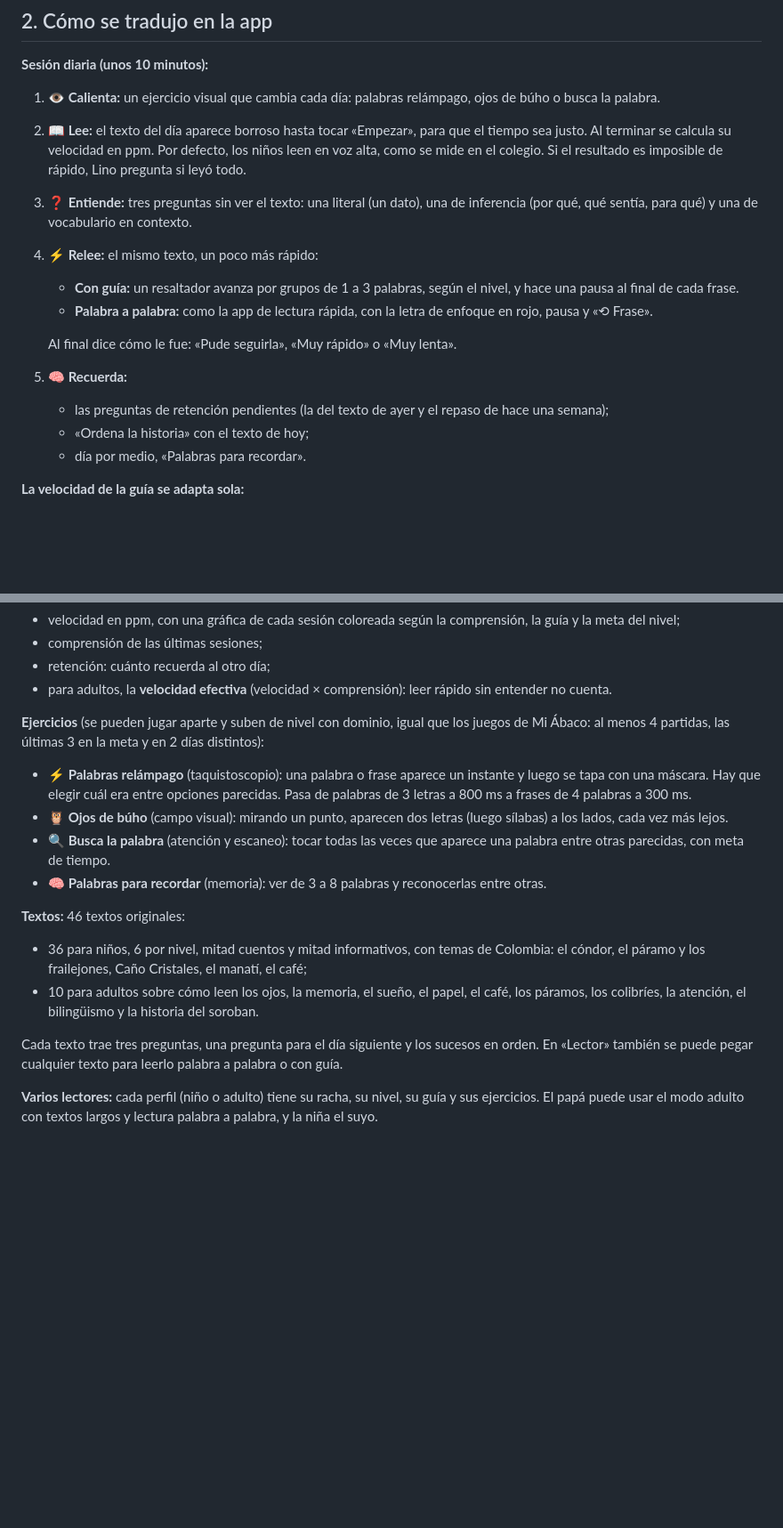
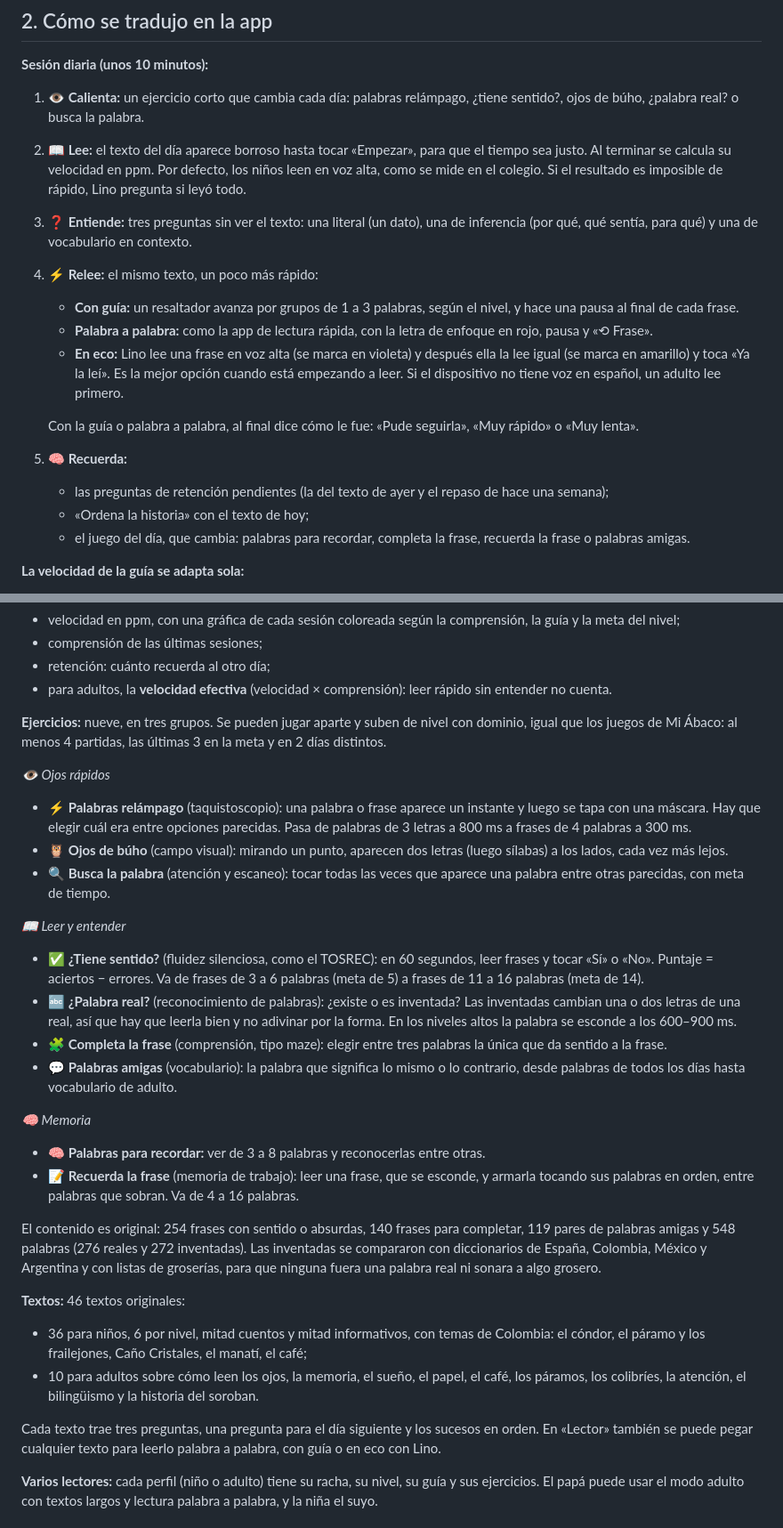
Before and after one commit to didierymartinez/abaco, a Markdown page: docs/lectura.md, 2 parts joined by grey strips. Shown at 89% size. Rendered like a GitHub page; blank space fills up the shorter version.

```diff
--- a/docs/lectura.md
+++ b/docs/lectura.md
@@ -36,18 +42,19 @@ El mismo estudio encuentra velocidades algo menores en Hispanoamérica que en Es
 ## 2. Cómo se tradujo en la app
 
 **Sesión diaria (unos 10 minutos):**
-1. **👁️ Calienta:** un ejercicio visual que cambia cada día: palabras relámpago, ojos de búho o busca la palabra.
+1. **👁️ Calienta:** un ejercicio corto que cambia cada día: palabras relámpago, ¿tiene sentido?, ojos de búho, ¿palabra real? o busca la palabra.
 2. **📖 Lee:** el texto del día aparece borroso hasta tocar «Empezar», para que el tiempo sea justo. Al terminar se calcula su velocidad en ppm. Por defecto, los niños leen en voz alta, como se mide en el colegio. Si el resultado es imposible de rápido, Lino pregunta si leyó todo.
 3. **❓ Entiende:** tres preguntas sin ver el texto: una literal (un dato), una de inferencia (por qué, qué sentía, para qué) y una de vocabulario en contexto.
 4. **⚡ Relee:** el mismo texto, un poco más rápido:
    - **Con guía:** un resaltador avanza por grupos de 1 a 3 palabras, según el nivel, y hace una pausa al final de cada frase.
    - **Palabra a palabra:** como la app de lectura rápida, con la letra de enfoque en rojo, pausa y «⟲ Frase».
+   - **En eco:** Lino lee una frase en voz alta (se marca en violeta) y después ella la lee igual (se marca en amarillo) y toca «Ya la leí». Es la mejor opción cuando está empezando a leer. Si el dispositivo no tiene voz en español, un adulto lee primero.
 
-   Al final dice cómo le fue: «Pude seguirla», «Muy rápido» o «Muy lenta».
+   Con la guía o palabra a palabra, al final dice cómo le fue: «Pude seguirla», «Muy rápido» o «Muy lenta».
 5. **🧠 Recuerda:**
    - las preguntas de retención pendientes (la del texto de ayer y el repaso de hace una semana);
    - «Ordena la historia» con el texto de hoy;
-   - día por medio, «Palabras para recordar».
+   - el juego del día, que cambia: palabras para recordar, completa la frase, recuerda la frase o palabras amigas.
 
 **La velocidad de la guía se adapta sola:**
 - empieza un 15 % por encima de la primera lectura medida;
@@ -74,17 +81,30 @@ Así se empuja la velocidad sin sacrificar la comprensión.
 - retención: cuánto recuerda al otro día;
 - para adultos, la **velocidad efectiva** (velocidad × comprensión): leer rápido sin entender no cuenta.
 
-**Ejercicios** (se pueden jugar aparte y suben de nivel con dominio, igual que los juegos de Mi Ábaco: al menos 4 partidas, las últimas 3 en la meta y en 2 días distintos):
+**Ejercicios:** nueve, en tres grupos. Se pueden jugar aparte y suben de nivel con dominio, igual que los juegos de Mi Ábaco: al menos 4 partidas, las últimas 3 en la meta y en 2 días distintos.
+
+*👁️ Ojos rápidos*
 - **⚡ Palabras relámpago** (taquistoscopio): una palabra o frase aparece un instante y luego se tapa con una máscara. Hay que elegir cuál era entre opciones parecidas. Pasa de palabras de 3 letras a 800 ms a frases de 4 palabras a 300 ms.
 - **🦉 Ojos de búho** (campo visual): mirando un punto, aparecen dos letras (luego sílabas) a los lados, cada vez más lejos.
 - **🔍 Busca la palabra** (atención y escaneo): tocar todas las veces que aparece una palabra entre otras parecidas, con meta de tiempo.
-- **🧠 Palabras para recordar** (memoria): ver de 3 a 8 palabras y reconocerlas entre otras.
+
+*📖 Leer y entender*
+- **✅ ¿Tiene sentido?** (fluidez silenciosa, como el TOSREC): en 60 segundos, leer frases y tocar «Sí» o «No». Puntaje = aciertos − errores. Va de frases de 3 a 6 palabras (meta de 5) a frases de 11 a 16 palabras (meta de 14).
+- **🔤 ¿Palabra real?** (reconocimiento de palabras): ¿existe o es inventada? Las inventadas cambian una o dos letras de una real, así que hay que leerla bien y no adivinar por la forma. En los niveles altos la palabra se esconde a los 600–900 ms.
+- **🧩 Completa la frase** (comprensión, tipo maze): elegir entre tres palabras la única que da sentido a la frase.
+- **💬 Palabras amigas** (vocabulario): la palabra que significa lo mismo o lo contrario, desde palabras de todos los días hasta vocabulario de adulto.
+
+*🧠 Memoria*
+- **🧠 Palabras para recordar:** ver de 3 a 8 palabras y reconocerlas entre otras.
+- **📝 Recuerda la frase** (memoria de trabajo): leer una frase, que se esconde, y armarla tocando sus palabras en orden, entre palabras que sobran. Va de 4 a 16 palabras.
+
+El contenido es original: 254 frases con sentido o absurdas, 140 frases para completar, 119 pares de palabras amigas y 548 palabras (276 reales y 272 inventadas). Las inventadas se compararon con diccionarios de España, Colombia, México y Argentina y con listas de groserías, para que ninguna fuera una palabra real ni sonara a algo grosero.
 
 **Textos:** 46 textos originales:
 - 36 para niños, 6 por nivel, mitad cuentos y mitad informativos, con temas de Colombia: el cóndor, el páramo y los frailejones, Caño Cristales, el manatí, el café;
 - 10 para adultos sobre cómo leen los ojos, la memoria, el sueño, el papel, el café, los páramos, los colibríes, la atención, el bilingüismo y la historia del soroban.
 
-Cada texto trae tres preguntas, una pregunta para el día siguiente y los sucesos en orden. En «Lector» también se puede pegar cualquier texto para leerlo palabra a palabra o con guía.
+Cada texto trae tres preguntas, una pregunta para el día siguiente y los sucesos en orden. En «Lector» también se puede pegar cualquier texto para leerlo palabra a palabra, con guía o en eco con Lino.
 
 **Varios lectores:** cada perfil (niño o adulto) tiene su racha, su nivel, su guía y sus ejercicios. El papá puede usar el modo adulto con textos largos y lectura palabra a palabra, y la niña el suyo.
 
```
Also changed, not shown: other parts of docs/lectura.md (+9 -0 lines), README.md (+14 -7 lines).
